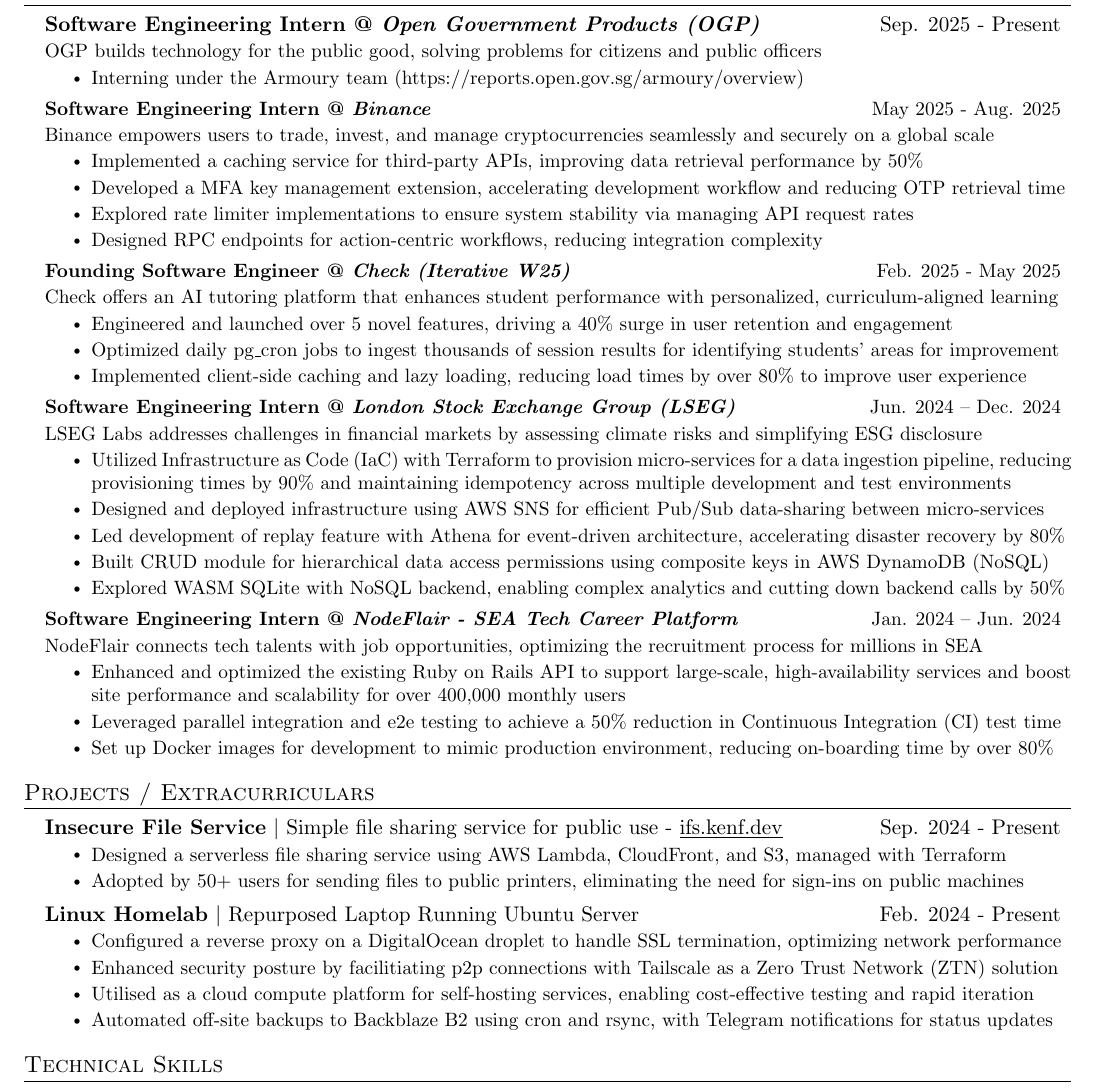
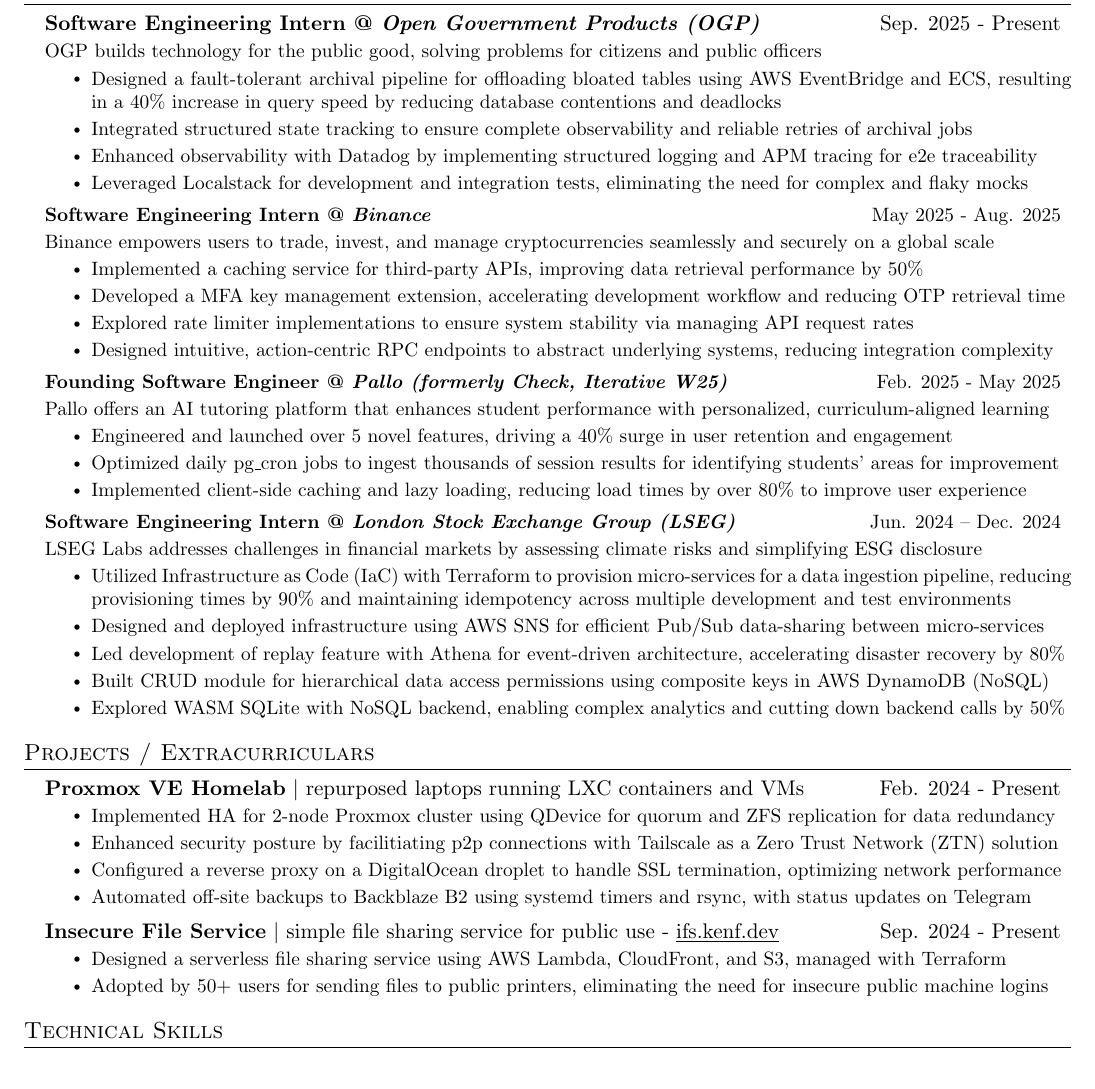
Before and after one commit to duckyfuz/resumes, a LaTeX CV (kennethgao_resume.tex): part of the page, cut so that both start at the same text. Compiled offline with pdfLaTeX.

Commit message:
big breaking change (fake)

```diff
--- a/kennethgao_resume.tex
+++ b/kennethgao_resume.tex
@@ -35,7 +35,14 @@
     \resumeSubheading{\textbf{Software Engineering Intern @ \textit{Open Government Products (OGP)}}}{Sep. 2025 - Present}
     \resumeDescription{OGP builds technology for the public good, solving problems for citizens and public officers}
     \resumeItemListStart
-      \resumeItem{Interning under the Armoury team (https://reports.open.gov.sg/armoury/overview)}
+      \resumeItem{Designed a fault-tolerant archival pipeline for offloading bloated tables using AWS EventBridge and ECS, resulting in a 40\% increase in query speed by reducing database contentions and deadlocks}
+      \resumeItem{Integrated structured state tracking to ensure complete observability and reliable retries of archival jobs}
+      \resumeItem{Enhanced observability with Datadog by implementing structured logging and APM tracing for e2e traceability}
+      % \resumeItem{Engineered a new jobs architecture and archival pipeline using AWS EventBridge and ECS, improving system reliability and reducing database contentions to increase query performance by 40\%}
+      % \resumeItem{Developed a low-memory, fault-tolerant report generation service using ECS to stream data between S3 buckets, enabling efficient aggregation and delivery of large-scale data exports}
+      \resumeItem{Leveraged Localstack for development and integration tests, eliminating the need for complex and flaky mocks}
+      % \resumeItem{Improved developer experience by integrating Localstack for local AWS service testing and optimizing CI/CD pipelines through Docker layer caching}
+      % \resumeItem{Extended application functionality by implementing bulk operation endpoints, team transfer features, and UI improvements for reports and data management}
     \resumeItemListEnd
 
     \resumeSubheading{\textbf{Software Engineering Intern @ \textit{Binance}}}{May 2025 - Aug. 2025}
@@ -44,11 +51,11 @@
       \resumeItem{Implemented a caching service for third-party APIs, improving data retrieval performance by 50\%}
       \resumeItem{Developed a MFA key management extension, accelerating development workflow and reducing OTP retrieval time}
       \resumeItem{Explored rate limiter implementations to ensure system stability via managing API request rates}
-      \resumeItem{Designed RPC endpoints for action-centric workflows, reducing integration complexity}
+      \resumeItem{Designed intuitive, action-centric RPC endpoints to abstract underlying systems, reducing integration complexity}
     \resumeItemListEnd
 
-    \resumeSubheading{\textbf{Founding Software Engineer @ \textit{Check (Iterative W25)}}}{Feb. 2025 - May 2025}
-    \resumeDescription{Check offers an AI tutoring platform that enhances student performance with personalized, curriculum-aligned learning}
+    \resumeSubheading{\textbf{Founding Software Engineer @ \textit{Pallo (formerly Check, Iterative W25)}}}{Feb. 2025 - May 2025}
+    \resumeDescription{Pallo offers an AI tutoring platform that enhances student performance with personalized, curriculum-aligned learning}
     \resumeItemListStart
       \resumeItem{Engineered and launched over 5 novel features, driving a 40\% surge in user retention and engagement}
       \resumeItem{Optimized daily pg\_cron jobs to ingest thousands of session results for identifying students' areas for improvement}
@@ -65,14 +72,14 @@
       \resumeItem{Explored WASM SQLite with NoSQL backend, enabling complex analytics and cutting down backend calls by 50\%}
     \resumeItemListEnd
 
-    \resumeSubheading{\textbf{Software Engineering Intern @ \textit{NodeFlair - SEA Tech Career Platform}}}{Jan. 2024 -- Jun. 2024}
-    \resumeDescription{NodeFlair connects tech talents with job opportunities, optimizing the recruitment process for millions in SEA}
-    \resumeItemListStart
-      \resumeItem{Enhanced and optimized the existing Ruby on Rails API to support large-scale, high-availability services and boost site performance and scalability for over 400,000 monthly users}
-      % \resumeItem{Maintained and upgraded functionalities of a Plasmo browser extension, facilitating smoother access to AI tools}
-      \resumeItem{Leveraged parallel integration and e2e testing to achieve a 50\% reduction in Continuous Integration (CI) test time}
-      \resumeItem{Set up Docker images for development to mimic production environment, reducing on-boarding time by over 80\%}
-    \resumeItemListEnd
+    % \resumeSubheading{\textbf{Software Engineering Intern @ \textit{NodeFlair - SEA Tech Career Platform}}}{Jan. 2024 -- Jun. 2024}
+    % \resumeDescription{NodeFlair connects tech talents with job opportunities, optimizing the recruitment process for millions in SEA}
+    % \resumeItemListStart
+    %   \resumeItem{Enhanced and optimized the existing Ruby on Rails API to support large-scale, high-availability services and boost site performance and scalability for over 400,000 monthly users}
+    %   % \resumeItem{Maintained and upgraded functionalities of a Plasmo browser extension, facilitating smoother access to AI tools}
+    %   \resumeItem{Leveraged parallel integration and e2e testing to achieve a 50\% reduction in Continuous Integration (CI) test time}
+    %   \resumeItem{Set up Docker images for development to mimic production environment, reducing on-boarding time by over 80\%}
+    % \resumeItemListEnd
 
     % \resumeSubheading{\textbf{Software Engineering / ML Intern @ \textit{Home Team S\&T Agency (HTX)}}}{Nov. 2023 -- Jan. 2024}
     % \resumeDescription{xData builds data and AI products that enhances the Home Team's capabilities in internal and mission-based operations}
@@ -90,18 +97,19 @@
 \section{Projects / Extracurriculars}
   \resumeSubHeadingListStart
 
-    \resumeSubheading{\textbf{Insecure File Service} $|$ Simple file sharing service for public use - \href{http://ifs.kenf.dev/}{\underline{ifs.kenf.dev}}}{Sep. 2024 - Present}
+    \resumeSubheading{\textbf{Proxmox VE Homelab} $|$ repurposed laptops running LXC containers and VMs}{Feb. 2024 - Present}
+    \resumeItemListStart
+      \resumeItem{Implemented HA for 2-node Proxmox cluster using QDevice for quorum and ZFS replication for data redundancy}
+      \resumeItem{Enhanced security posture by facilitiating p2p connections with Tailscale as a Zero Trust Network (ZTN) solution}
+      \resumeItem{Configured a reverse proxy on a DigitalOcean droplet to handle SSL termination, optimizing network performance}
+      \resumeItem{Automated off-site backups to Backblaze B2 using systemd timers and rsync, with status updates on Telegram}
+      % \resumeItem{Utilised as a cloud compute platform for self-hosting services, enabling cost-effective testing and experimentation}
+    \resumeItemListEnd
+
+    \resumeSubheading{\textbf{Insecure File Service} $|$ simple file sharing service for public use - \href{http://ifs.kenf.dev/}{\underline{ifs.kenf.dev}}}{Sep. 2024 - Present}
     \resumeItemListStart
       \resumeItem{Designed a serverless file sharing service using AWS Lambda, CloudFront, and S3, managed with Terraform}
-      \resumeItem{Adopted by 50+ users for sending files to public printers, eliminating the need for sign-ins on public machines}
-    \resumeItemListEnd
-
-    \resumeSubheading{\textbf{Linux Homelab} $|$ Repurposed Laptop Running Ubuntu Server}{Feb. 2024 - Present}
-    \resumeItemListStart
-      \resumeItem{Configured a reverse proxy on a DigitalOcean droplet to handle SSL termination, optimizing network performance}
-      \resumeItem{Enhanced security posture by facilitiating p2p connections with Tailscale as a Zero Trust Network (ZTN) solution}
-      \resumeItem{Utilised as a cloud compute platform for self-hosting services, enabling cost-effective testing and rapid iteration}
-      \resumeItem{Automated off-site backups to Backblaze B2 using cron and rsync, with Telegram notifications for status updates}
+      \resumeItem{Adopted by 50+ users for sending files to public printers, eliminating the need for insecure public machine logins}
     \resumeItemListEnd
 
   \resumeSubHeadingListEnd
```
Also changed, not shown: kennethgao_resume.pdf, transcripts/unofficial_transcript_y1s1.pdf (added), transcripts/unofficial_transcript_y1s2.pdf (added), 2 other files.
